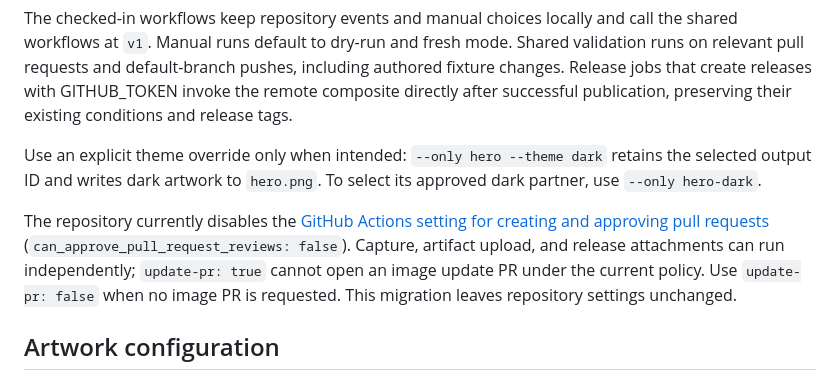
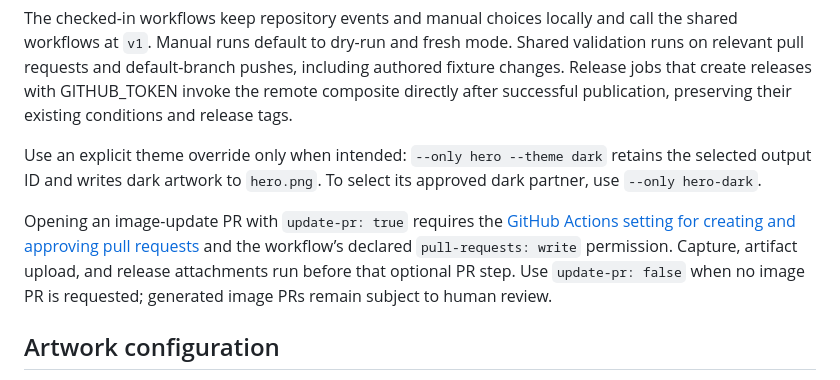
Before and after one commit to grafanaKibana/quartz-tabsdown, a Markdown page: docs/product-captures.md, the part around the change. Drawn GitHub-style.

Commit message:
docs: document required image PR permission

```diff
--- a/docs/product-captures.md
+++ b/docs/product-captures.md
@@ -22,7 +22,7 @@ The checked-in workflows keep repository events and manual choices locally and c
 
 Use an explicit theme override only when intended: `--only hero --theme dark` retains the selected output ID and writes dark artwork to `hero.png`. To select its approved dark partner, use `--only hero-dark`.
 
-The repository currently disables the [GitHub Actions setting for creating and approving pull requests](https://docs.github.com/en/repositories/managing-your-repositorys-settings-and-features/enabling-features-for-your-repository/managing-github-actions-settings-for-a-repository#preventing-github-actions-from-creating-or-approving-pull-requests) (`can_approve_pull_request_reviews: false`). Capture, artifact upload, and release attachments can run independently; `update-pr: true` cannot open an image update PR under the current policy. Use `update-pr: false` when no image PR is requested. This migration leaves repository settings unchanged.
+Opening an image-update PR with `update-pr: true` requires the [GitHub Actions setting for creating and approving pull requests](https://docs.github.com/en/repositories/managing-your-repositorys-settings-and-features/enabling-features-for-your-repository/managing-github-actions-settings-for-a-repository#preventing-github-actions-from-creating-or-approving-pull-requests) and the workflow’s declared `pull-requests: write` permission. Capture, artifact upload, and release attachments run before that optional PR step. Use `update-pr: false` when no image PR is requested; generated image PRs remain subject to human review.
 
 ## Artwork configuration
 
```
